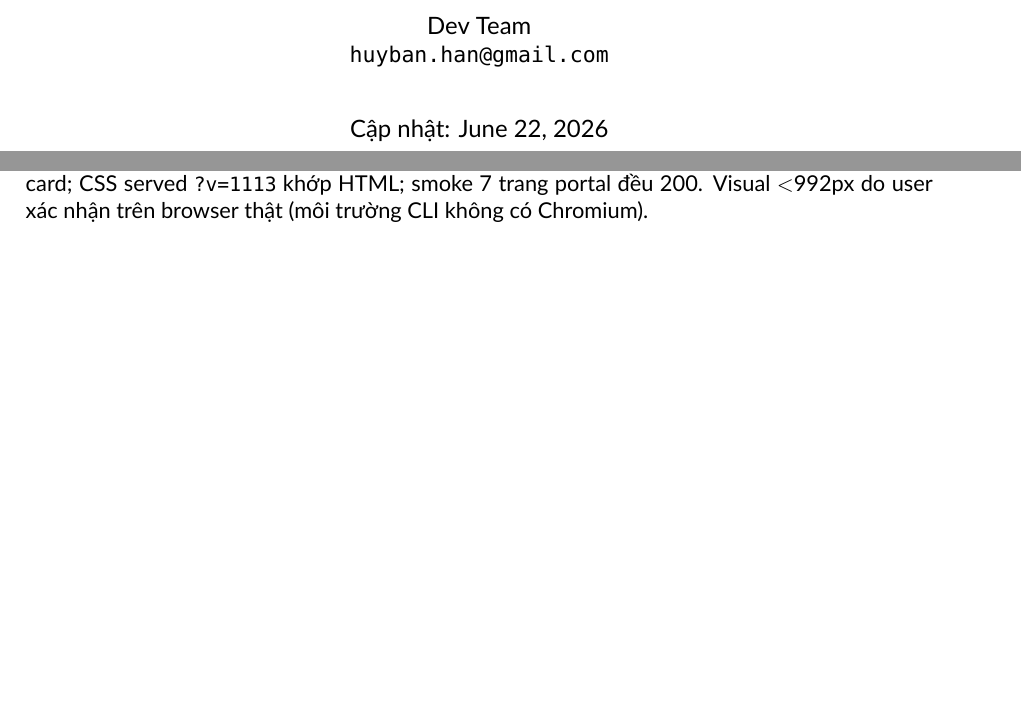
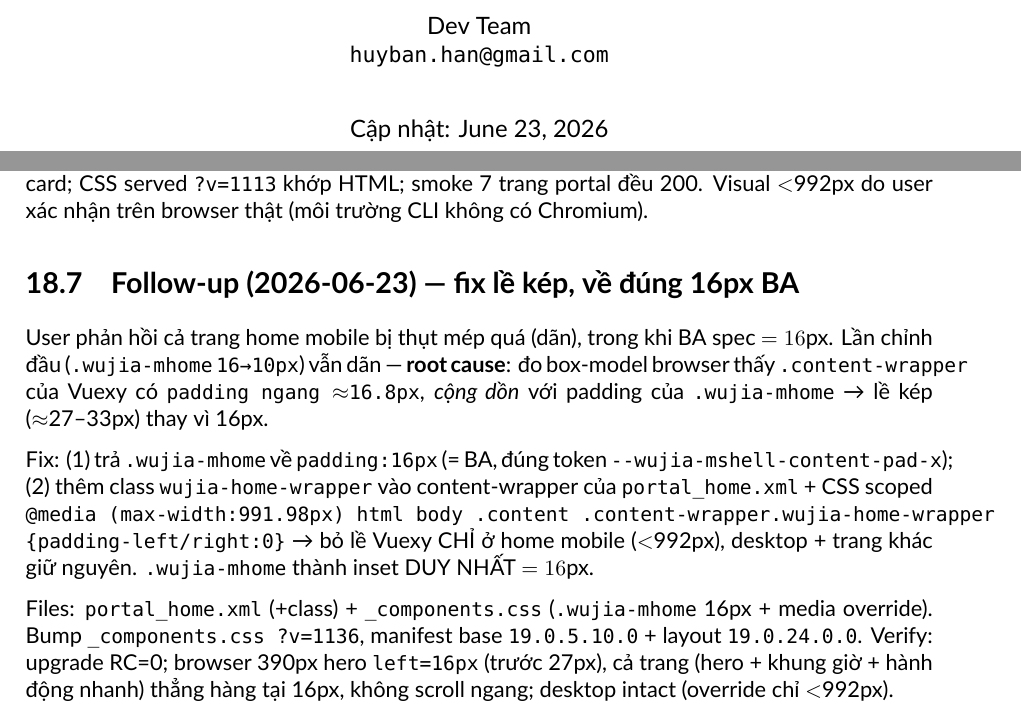
Before and after one commit to huyban2003/WujiaTea-ERP-internal, a LaTeX document (docs/wujia-tea-doc.tex, which reads docs/chapters/19-sprint10-mobile-home-figma.tex): two parts of pages 1 and 90 of 129, joined at a grey line, cut so that both start at the same text, the shorter picture padded with empty space. The pictures show the PDF file docs/wujia-tea-doc.pdf that the author committed with the source.

Commit message:
fix(portal): correct mobile home double side-padding to BA 16px
- root cause: Vuexy .content-wrapper padding (~16.8px) stacked with
  .wujia-mhome padding, giving ~27-33px side inset instead of BA's 16px
- restore .wujia-mhome to padding:16px as the single BA inset
- add .wujia-home-wrapper marker on home content-wrapper and zero its
  horizontal padding only <992px (desktop + other pages untouched)
- bump _components.css ?v=1136, layout 19.0.24.0.0, base 19.0.5.10.0
- docs: chapter 19 follow-up + compact summary section 5

Sprint 10 (follow-up).

Co-Authored-By: Claude Opus 4.8 <noreply@anthropic.com>

```diff
--- a/docs/chapters/19-sprint10-mobile-home-figma.tex
+++ b/docs/chapters/19-sprint10-mobile-home-figma.tex
@@ -114,3 +114,25 @@ Authenticated render \texttt{/portal} HTTP 200 --- KPI 5/15/4/"0 đ", khung gi
 "Đang mở · còn 15:37", desktop vẫn 4 KPI card; CSS served \texttt{?v=1113} khớp
 HTML; smoke 7 trang portal đều 200. Visual \(<\)992px do user xác nhận trên
 browser thật (môi trường CLI không có Chromium).
+
+\section{Follow-up (2026-06-23) --- fix lề kép, về đúng 16px BA}
+
+User phản hồi cả trang home mobile bị thụt mép quá (dãn), trong khi BA spec
+\(=16\)px. Lần chỉnh đầu (\texttt{.wujia-mhome} \texttt{16→10px}) vẫn dãn ---
+\textbf{root cause}: đo box-model browser thấy \texttt{.content-wrapper} của Vuexy
+có \texttt{padding ngang \(\approx\)16.8px}, \emph{cộng dồn} với padding của
+\texttt{.wujia-mhome} → lề kép (\(\approx\)27--33px) thay vì 16px.
+
+Fix: (1) trả \texttt{.wujia-mhome} về \texttt{padding:16px} (= BA, đúng token
+\texttt{-{}-wujia-mshell-content-pad-x}); (2) thêm class \texttt{wujia-home-wrapper}
+vào content-wrapper của \texttt{portal\_home.xml} + CSS scoped
+\texttt{@media (max-width:991.98px) html body .content .content-wrapper.wujia-home-wrapper \{padding-left/right:0\}}
+→ bỏ lề Vuexy CHỈ ở home mobile (\(<\)992px), desktop + trang khác giữ nguyên.
+\texttt{.wujia-mhome} thành inset DUY NHẤT \(=16\)px.
+
+Files: \texttt{portal\_home.xml} (+class) + \texttt{\_components.css} (\texttt{.wujia-mhome}
+16px + media override). Bump \texttt{\_components.css ?v=1136}, manifest base
+\texttt{19.0.5.10.0} + layout \texttt{19.0.24.0.0}. Verify: upgrade RC=0; browser
+390px hero \texttt{left=16px} (trước 27px), cả trang (hero + khung giờ + hành động
+nhanh) thẳng hàng tại 16px, không scroll ngang; desktop intact (override chỉ
+\(<\)992px).
```
Also changed, not shown: docs/wujia-compact-summary.md (+1 -0 lines), docs/wujia-tea-doc.pdf, 5 other files.
